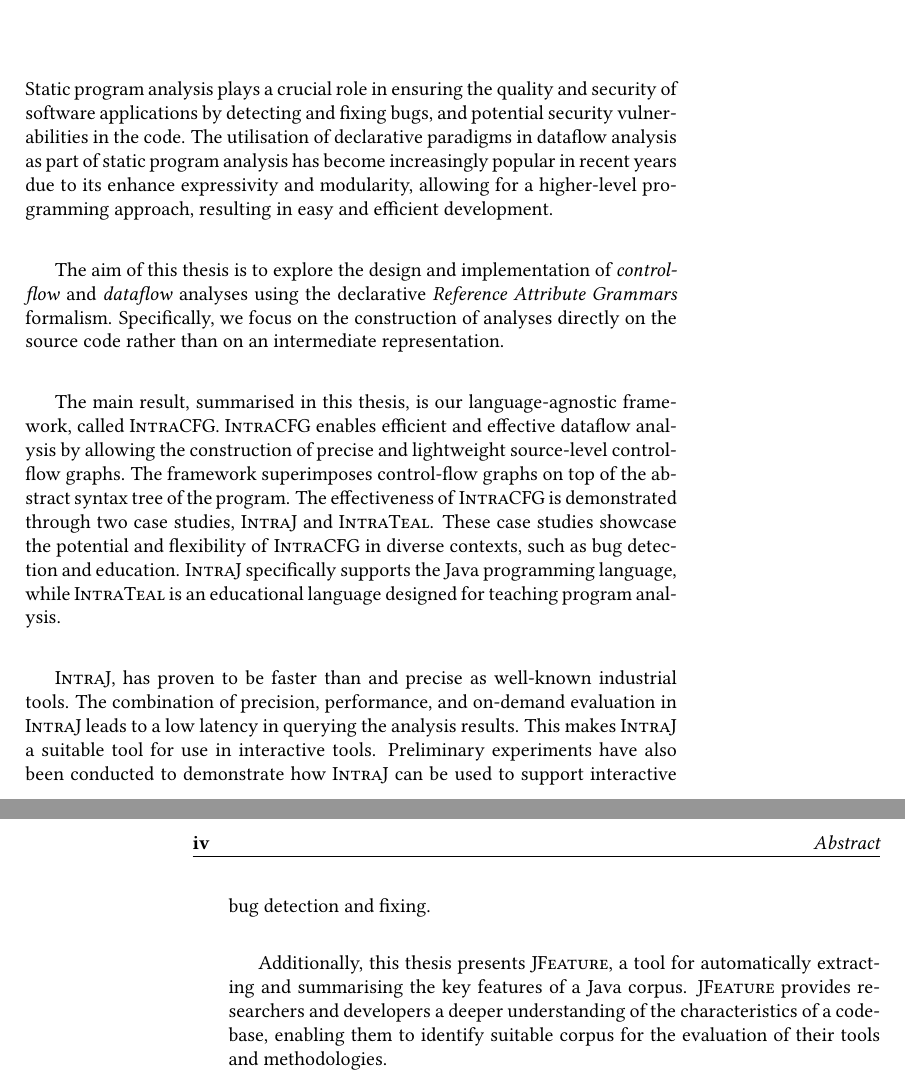
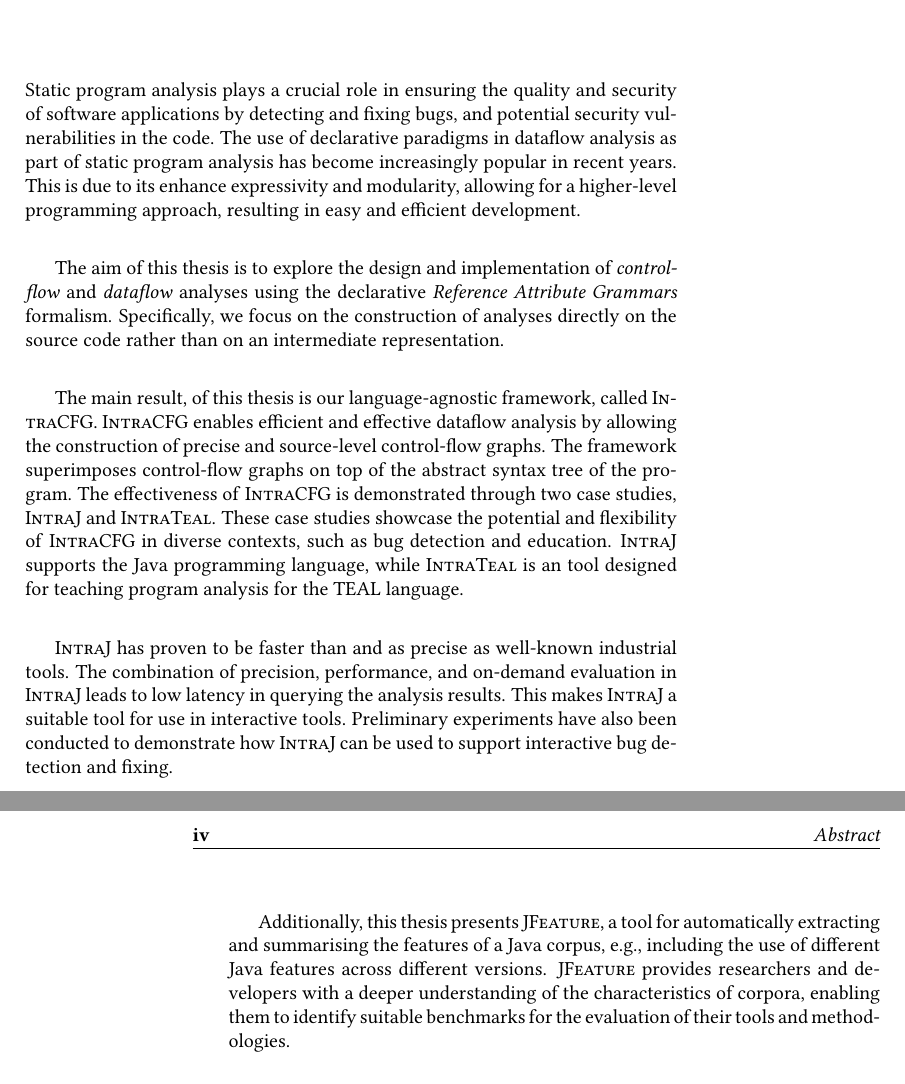
Before and after one commit to IdrissRio/Thesis, a LaTeX thesis (thesis.tex, which reads kappa/abstract.tex): two parts of pages 3 and 4 of 93, joined at a grey line, cut so that both start at the same text. Compiled offline with pdfLaTeX.

Commit message:
Addressed Niklas comments (Abstract only)

```diff
--- a/kappa/abstract.tex
+++ b/kappa/abstract.tex
@@ -3,9 +3,9 @@
 
 Static program analysis plays a crucial role in ensuring the quality and security of
 software applications by detecting and fixing bugs,
-and potential security vulnerabilities in the code. The utilisation of declarative
+and potential security vulnerabilities in the code. The use of declarative
 paradigms in dataflow analysis as part of static program analysis has become
-increasingly popular in recent years due to its enhance expressivity
+increasingly popular in recent years. This is due to its enhance expressivity
 and modularity, allowing for a higher-level programming approach, resulting in
 easy and efficient development.\\[5pt]
 
@@ -14,26 +14,27 @@ The aim of this thesis is to explore the design and implementation of \emph{cont
 Specifically, we focus on the construction of analyses directly on the source code
 rather than on an intermediate representation.\\[5pt]
 
-The main result, summarised in this thesis, is our language-agnostic framework, called \textsc{IntraCFG}.
+The main result, of this thesis is our language-agnostic framework, called \textsc{IntraCFG}.
 \textsc{IntraCFG} enables efficient and effective dataflow analysis by allowing the construction of precise and
-lightweight source-level control-flow graphs. The framework superimposes control-flow
+source-level control-flow graphs. The framework superimposes control-flow
 graphs on top of the abstract syntax tree of the program.
 The effectiveness of \textsc{IntraCFG} is demonstrated through two case studies,
 \textsc{IntraJ} and \textsc{IntraTeal}. These case studies showcase the potential and
 flexibility of \textsc{IntraCFG} in diverse contexts, such as bug detection and education.
-\textsc{IntraJ} specifically supports the Java programming language, while
-\textsc{IntraTeal} is an educational language designed for teaching program analysis.\\[5pt]
+\textsc{IntraJ} supports the Java programming language, while
+\textsc{IntraTeal} is an tool designed for teaching program analysis for the TEAL language.\\[5pt]
 
-\textsc{IntraJ}, has proven to be faster than and precise as well-known
+\textsc{IntraJ} has proven to be faster than and as precise as well-known
 industrial tools.
 The combination of precision, performance, and on-demand evaluation in \textsc{IntraJ}
-leads to a low latency in querying the analysis results. This makes \textsc{IntraJ} a
+leads to low latency in querying the analysis results. This makes \textsc{IntraJ} a
 suitable tool for use in interactive tools. Preliminary experiments have also
 been conducted to demonstrate how \textsc{IntraJ} can be used to support interactive
 bug detection and fixing.\\[5pt]
 
 Additionally, this thesis presents \textsc{JFeature}, a tool for automatically extracting
-and summarising the key features of a Java corpus. \textsc{JFeature} provides
-researchers and developers a deeper understanding of the characteristics of
-a codebase, enabling them to identify suitable corpus for the evaluation of their
+and summarising the features of a Java corpus, e.g., including the use of different Java features across different
+versions. \textsc{JFeature} provides
+researchers and developers with a deeper understanding of the characteristics of
+corpora, enabling them to identify suitable benchmarks for the evaluation of their
 tools and methodologies.
```
